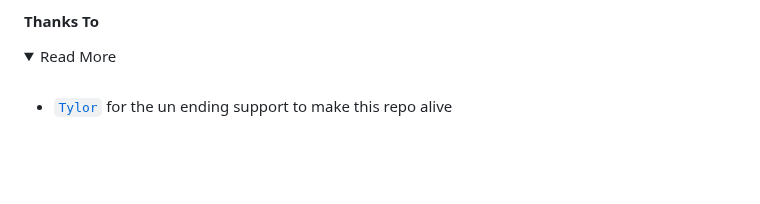
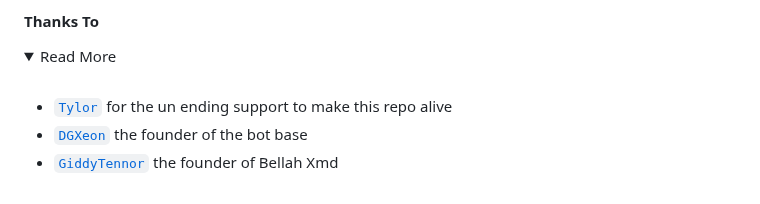
Before and after one commit to xhclintohn/Bellah-Xmd, a Markdown page: README.md, the part around the change. GitHub-like rendering; folded sections open; blank space fills up the shorter version.

```diff
--- a/README.md
+++ b/README.md
@@ -120,5 +120,7 @@
 <br>
 
 * [`Tylor`](https://github.com/Dark-Xploit) for the un ending support to make this repo alive
+* [`DGXeon`](https://github.com/DGXeon) the founder of the bot base
+* [`GiddyTennor`](https://github.com/Dark-Xploit) the founder of Bellah Xmd
 
  </details>
```
